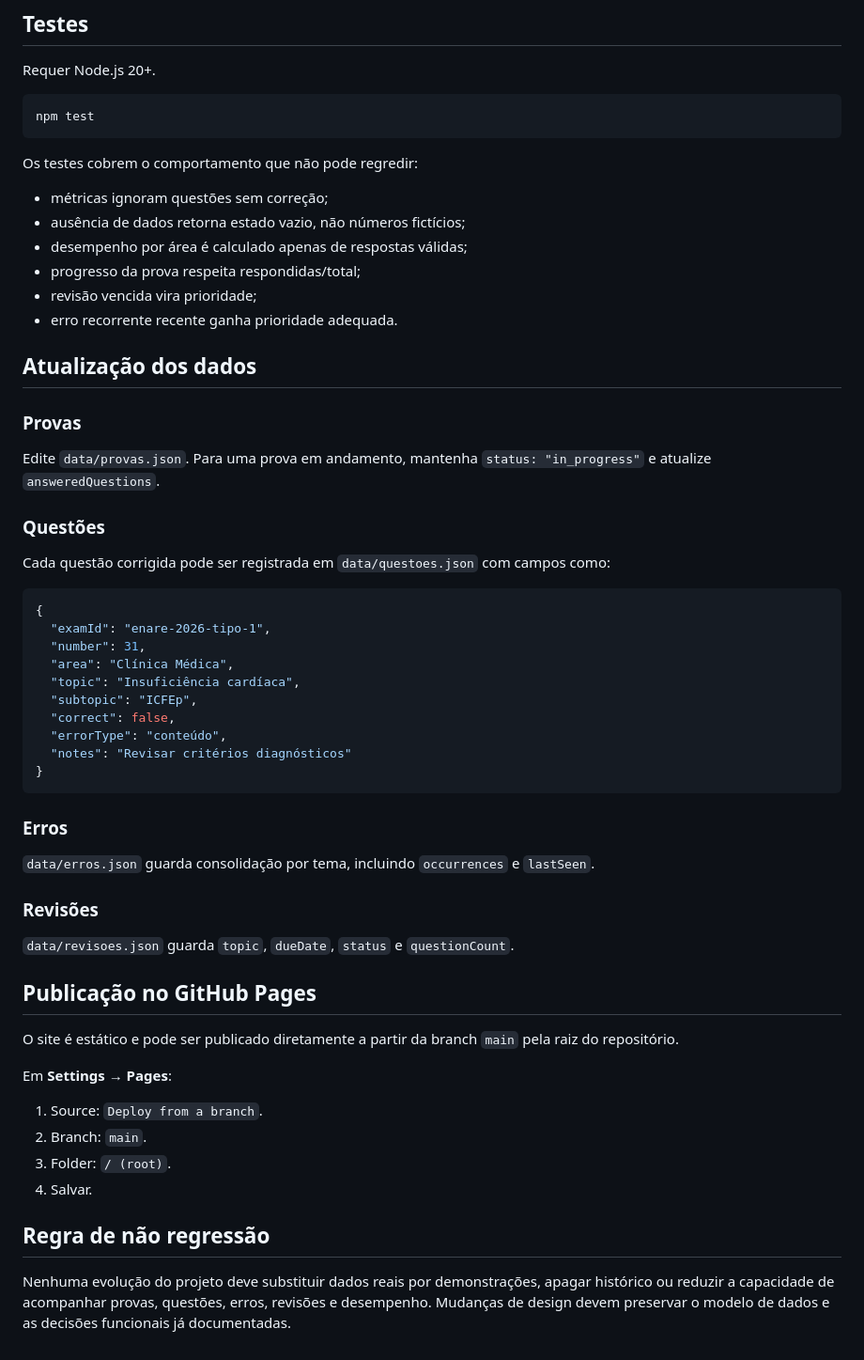
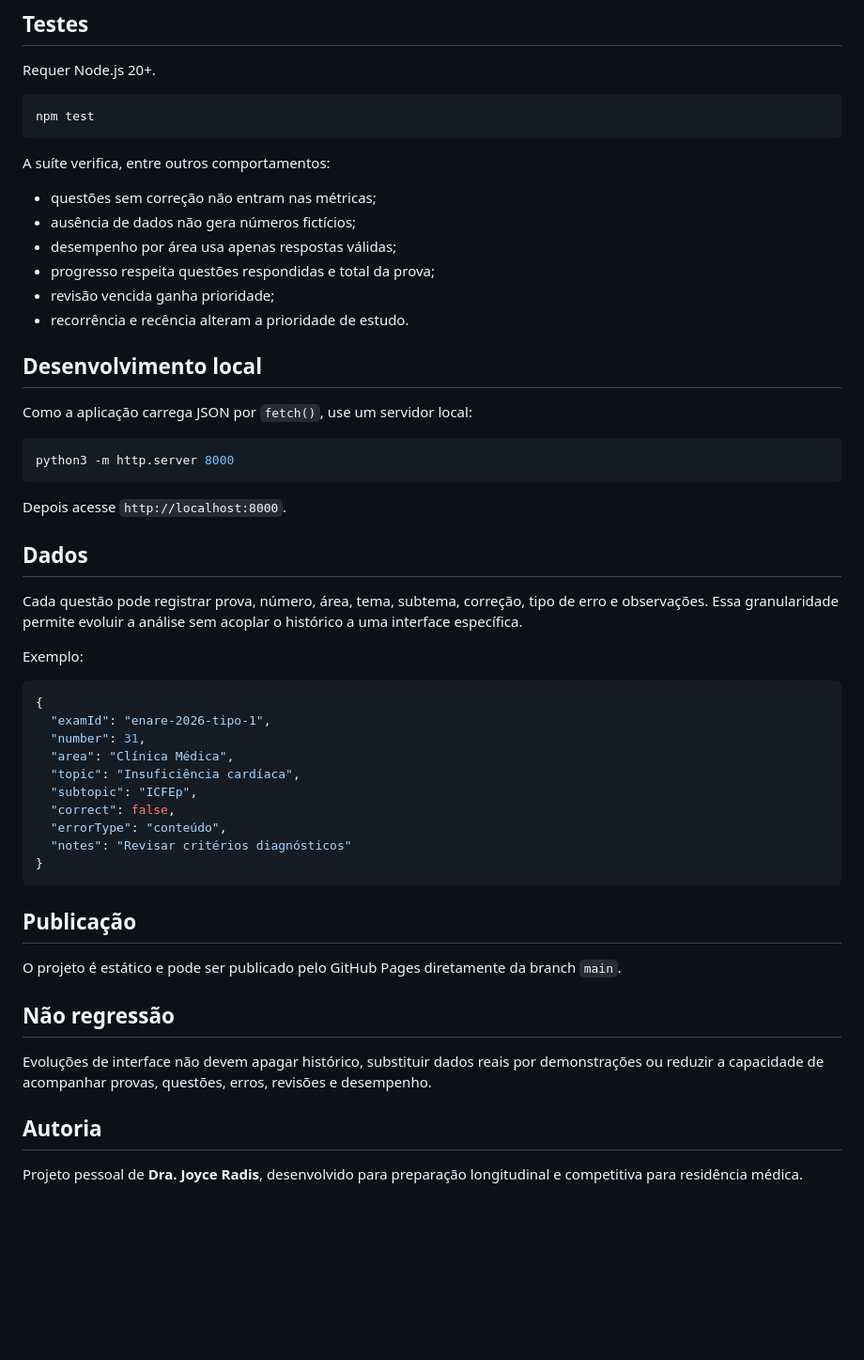
Before and after one commit to joyceradis/Estudos-Dra-Joyce-Radis, a Markdown page: README.md, the part around one of its changes. Shown at 94% size. Drawn GitHub-style; blank space fills up the shorter version.

````diff
--- a/README.md
+++ b/README.md
@@ -60,24 +89,30 @@ Requer Node.js 20+.
 npm test
 ```
 
-Os testes cobrem o comportamento que não pode regredir:
+A suíte verifica, entre outros comportamentos:
 
-- métricas ignoram questões sem correção;
-- ausência de dados retorna estado vazio, não números fictícios;
-- desempenho por área é calculado apenas de respostas válidas;
-- progresso da prova respeita respondidas/total;
-- revisão vencida vira prioridade;
-- erro recorrente recente ganha prioridade adequada.
+- questões sem correção não entram nas métricas;
+- ausência de dados não gera números fictícios;
+- desempenho por área usa apenas respostas válidas;
+- progresso respeita questões respondidas e total da prova;
+- revisão vencida ganha prioridade;
+- recorrência e recência alteram a prioridade de estudo.
 
-## Atualização dos dados
+## Desenvolvimento local
 
-### Provas
+Como a aplicação carrega JSON por `fetch()`, use um servidor local:
 
-Edite `data/provas.json`. Para uma prova em andamento, mantenha `status: "in_progress"` e atualize `answeredQuestions`.
+```bash
+python3 -m http.server 8000
+```
 
-### Questões
+Depois acesse `http://localhost:8000`.
 
-Cada questão corrigida pode ser registrada em `data/questoes.json` com campos como:
+## Dados
+
+Cada questão pode registrar prova, número, área, tema, subtema, correção, tipo de erro e observações. Essa granularidade permite evoluir a análise sem acoplar o histórico a uma interface específica.
+
+Exemplo:
 
 ```json
 {
@@ -92,25 +127,14 @@ Cada questão corrigida pode ser registrada em `data/questoes.json` com campos c
 }
 ```
 
-### Erros
+## Publicação
 
-`data/erros.json` guarda consolidação por tema, incluindo `occurrences` e `lastSeen`.
+O projeto é estático e pode ser publicado pelo GitHub Pages diretamente da branch `main`.
 
-### Revisões
+## Não regressão
 
-`data/revisoes.json` guarda `topic`, `dueDate`, `status` e `questionCount`.
+Evoluções de interface não devem apagar histórico, substituir dados reais por demonstrações ou reduzir a capacidade de acompanhar provas, questões, erros, revisões e desempenho.
 
-## Publicação no GitHub Pages
+## Autoria
 
-O site é estático e pode ser publicado diretamente a partir da branch `main` pela raiz do repositório.
-
-Em **Settings → Pages**:
-
-1. Source: `Deploy from a branch`.
-2. Branch: `main`.
-3. Folder: `/ (root)`.
-4. Salvar.
-
-## Regra de não regressão
-
-Nenhuma evolução do projeto deve substituir dados reais por demonstrações, apagar histórico ou reduzir a capacidade de acompanhar provas, questões, erros, revisões e desempenho. Mudanças de design devem preservar o modelo de dados e as decisões funcionais já documentadas.
+Projeto pessoal de **Dra. Joyce Radis**, desenvolvido para preparação longitudinal e competitiva para residência médica.
````
Also changed, not shown: other parts of README.md (+55 -26 lines).
